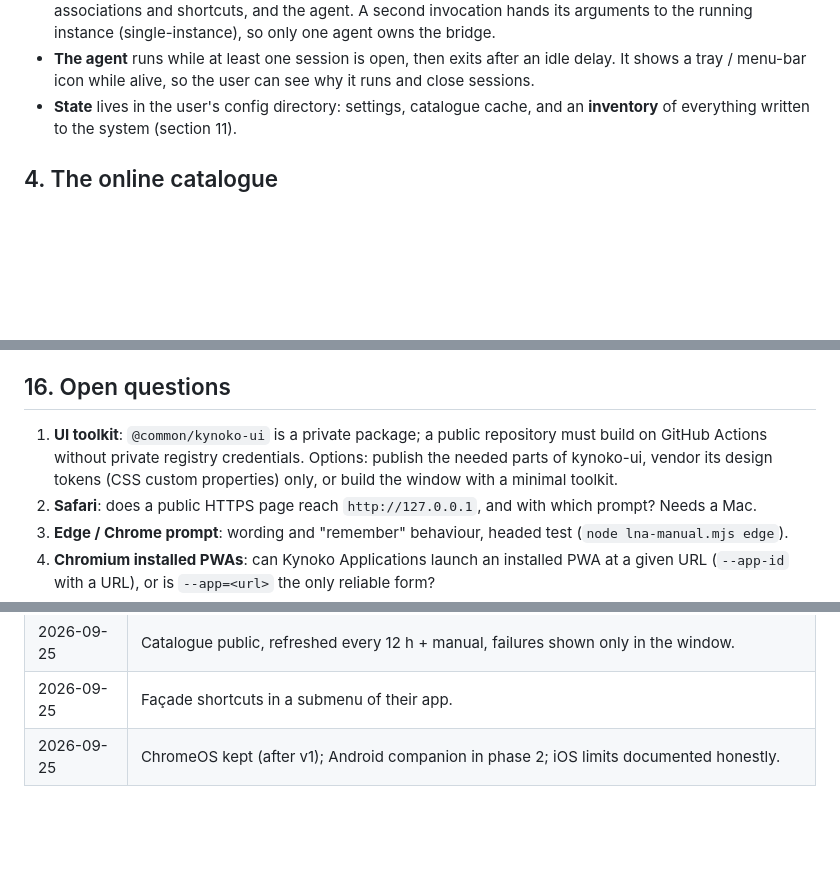
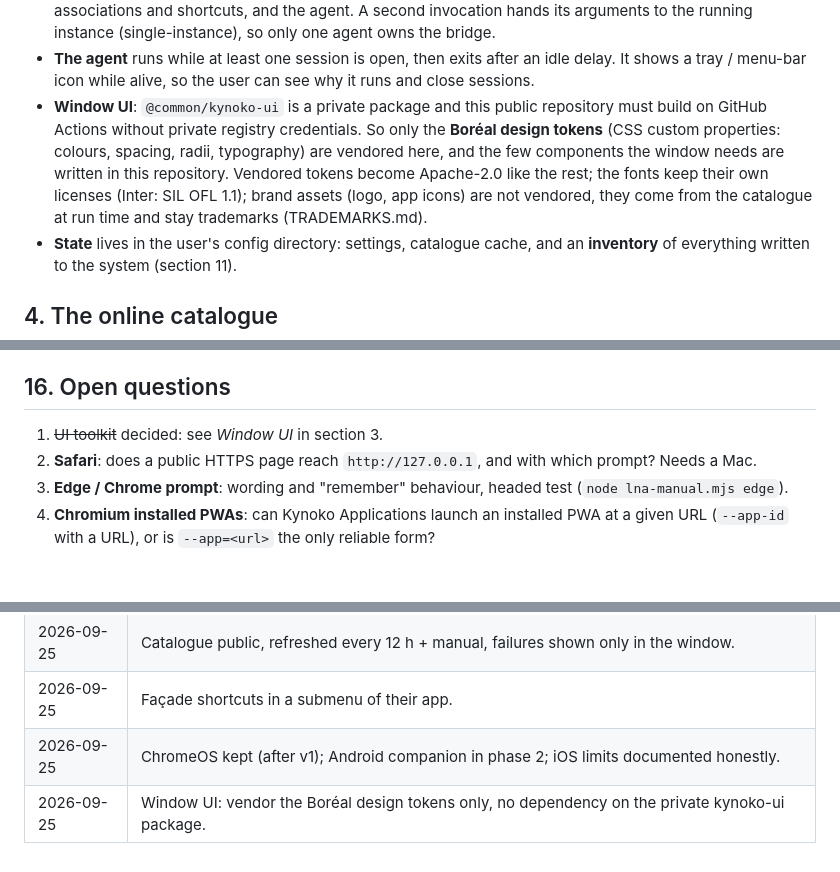
Before and after one commit to kynoko/kynoko-launcher, a Markdown page: docs/SPEC.md, 3 parts joined by grey strips. Rendered like a GitHub page; blank space fills up the shorter version.

Commit message:
Spec: vendor the Boréal design tokens only for the window UI
Co-Authored-By: Claude Opus 5.5 (1M context) <noreply@anthropic.com>

```diff
--- a/docs/SPEC.md
+++ b/docs/SPEC.md
@@ -99,6 +99,14 @@ Non-goals:
 - **The agent** runs while at least one session is open, then exits after an
   idle delay. It shows a tray / menu-bar icon while alive, so the user can see
   why it runs and close sessions.
+- **Window UI**: `@common/kynoko-ui` is a private package and this public
+  repository must build on GitHub Actions without private registry
+  credentials. So only the **Boréal design tokens** (CSS custom properties:
+  colours, spacing, radii, typography) are vendored here, and the few
+  components the window needs are written in this repository. Vendored
+  tokens become Apache-2.0 like the rest; the fonts keep their own licenses
+  (Inter: SIL OFL 1.1); brand assets (logo, app icons) are not vendored, they
+  come from the catalogue at run time and stay trademarks (TRADEMARKS.md).
 - **State** lives in the user's config directory: settings, catalogue cache,
   and an **inventory** of everything written to the system (section 11).
 
@@ -527,10 +535,7 @@ catalogue in the system's language, falling back to English.
 
 ## 16. Open questions
 
-1. **UI toolkit**: `@common/kynoko-ui` is a private package; a public repository
-   must build on GitHub Actions without private registry credentials. Options:
-   publish the needed parts of kynoko-ui, vendor its design tokens (CSS custom
-   properties) only, or build the window with a minimal toolkit.
+1. ~~UI toolkit~~ decided: see *Window UI* in section 3.
 2. **Safari**: does a public HTTPS page reach `http://127.0.0.1`, and with which
    prompt? Needs a Mac.
 3. **Edge / Chrome prompt**: wording and "remember" behaviour, headed test
@@ -564,3 +569,4 @@ catalogue in the system's language, falling back to English.
 | 2026-09-25 | Catalogue public, refreshed every 12 h + manual, failures shown only in the window. |
 | 2026-09-25 | Façade shortcuts in a submenu of their app. |
 | 2026-09-25 | ChromeOS kept (after v1); Android companion in phase 2; iOS limits documented honestly. |
+| 2026-09-25 | Window UI: vendor the Boréal design tokens only, no dependency on the private kynoko-ui package. |
```
